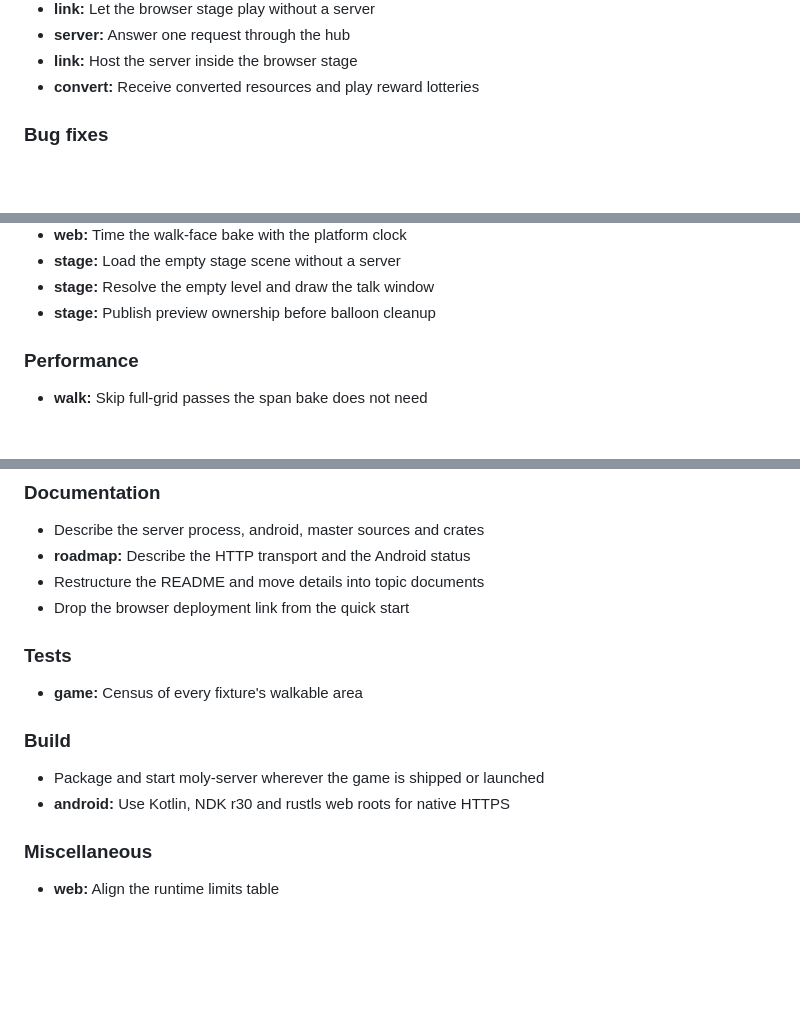
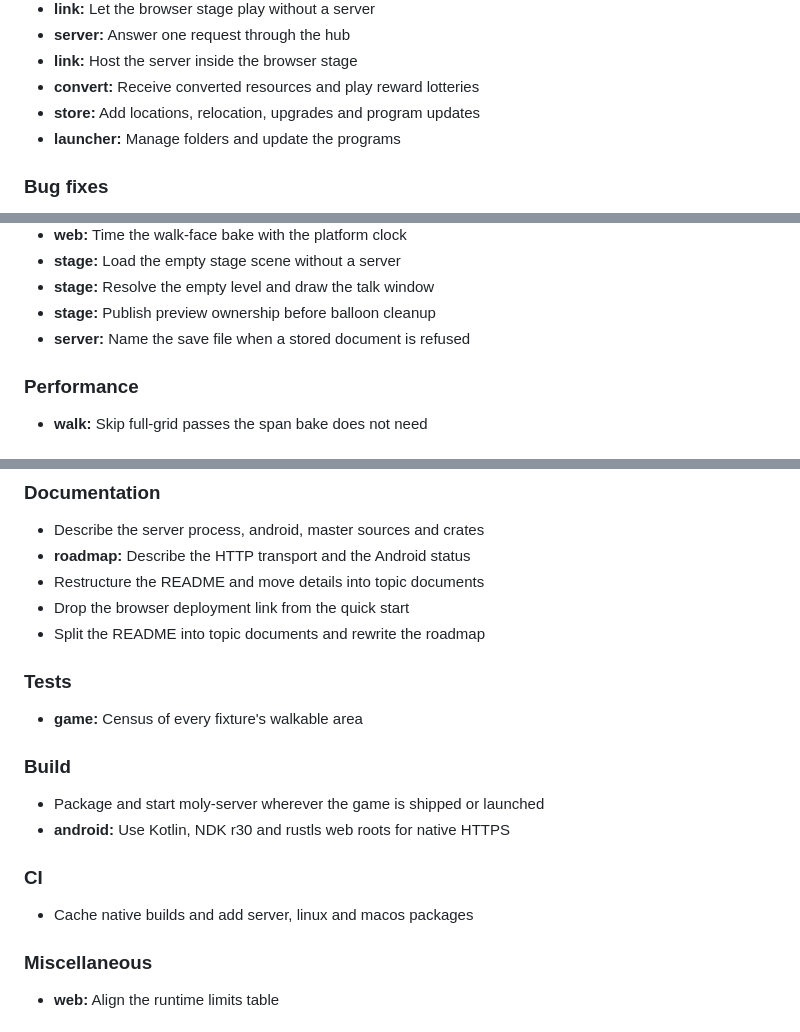
Before and after one commit to empty-sekai/moly, a Markdown page: CHANGELOG.md, 3 parts joined by grey strips. GitHub-like rendering; blank space fills up the shorter version.

Commit message:
chore(release): update the changelog for 0.0.4
Co-Authored-By: Claude Opus 5.5 <noreply@anthropic.com>

```diff
--- a/CHANGELOG.md
+++ b/CHANGELOG.md
@@ -45,6 +45,8 @@ All notable changes to this project are listed here. Versions follow [Semantic V
 - **server:** Answer one request through the hub
 - **link:** Host the server inside the browser stage
 - **convert:** Receive converted resources and play reward lotteries
+- **store:** Add locations, relocation, upgrades and program updates
+- **launcher:** Manage folders and update the programs
 
 ### Bug fixes
 
@@ -60,6 +62,7 @@ All notable changes to this project are listed here. Versions follow [Semantic V
 - **stage:** Load the empty stage scene without a server
 - **stage:** Resolve the empty level and draw the talk window
 - **stage:** Publish preview ownership before balloon cleanup
+- **server:** Name the save file when a stored document is refused
 
 ### Performance
 
@@ -86,6 +89,7 @@ All notable changes to this project are listed here. Versions follow [Semantic V
 - **roadmap:** Describe the HTTP transport and the Android status
 - Restructure the README and move details into topic documents
 - Drop the browser deployment link from the quick start
+- Split the README into topic documents and rewrite the roadmap
 
 ### Tests
 
@@ -95,6 +99,10 @@ All notable changes to this project are listed here. Versions follow [Semantic V
 
 - Package and start moly-server wherever the game is shipped or launched
 - **android:** Use Kotlin, NDK r30 and rustls web roots for native HTTPS
+
+### CI
+
+- Cache native builds and add server, linux and macos packages
 
 ### Miscellaneous
 
```
